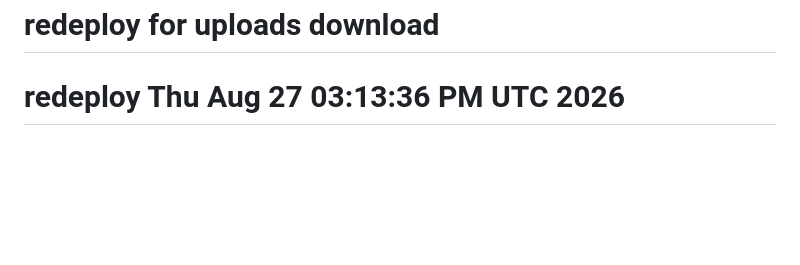
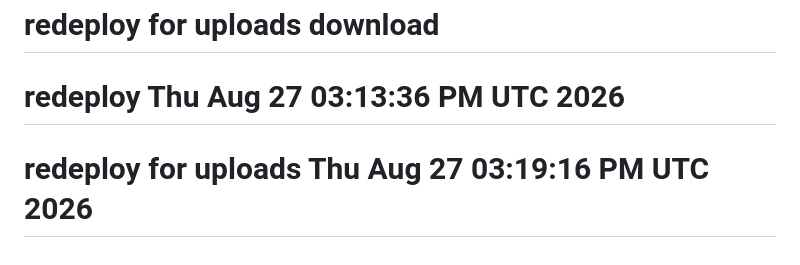
Before and after one commit to FansFollow-me/staging.fansfollowme.com, a Markdown page: README.md, the part around the change. GitHub-like rendering; blank space fills up the shorter version.

```diff
--- a/README.md
+++ b/README.md
@@ -66,3 +66,4 @@ If you discover a security vulnerability within Laravel, please send an e-mail t
 The Laravel framework is open-sourced software licensed under the [MIT license](https://opensource.org/licenses/MIT).
 # redeploy for uploads download
 # redeploy Thu Aug 27 03:13:36 PM UTC 2026
+# redeploy for uploads Thu Aug 27 03:19:16 PM UTC 2026
```
